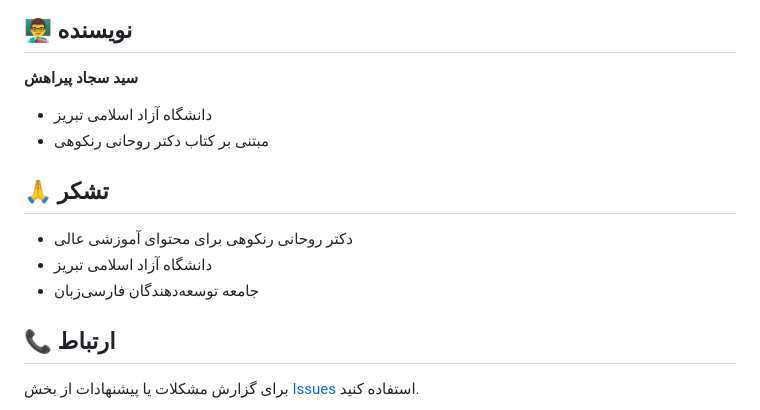
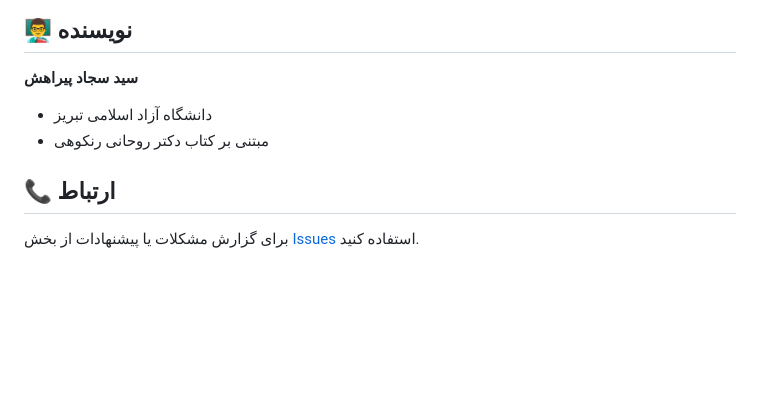
Before and after one commit to s-pirahesh/db-design-course, a Markdown page: README.md, the part around the change. Drawn GitHub-style; blank space fills up the shorter version.

Commit message:
init repository

```diff
--- a/README.md
+++ b/README.md
@@ -195,12 +195,6 @@ db-design-course/
 - دانشگاه آزاد اسلامی تبریز
 - مبتنی بر کتاب دکتر روحانی رنکوهی
 
-## 🙏 تشکر
-
-- دکتر روحانی رنکوهی برای محتوای آموزشی عالی
-- دانشگاه آزاد اسلامی تبریز
-- جامعه توسعه‌دهندگان فارسی‌زبان
-
 ## 📞 ارتباط
 
 برای گزارش مشکلات یا پیشنهادات از بخش [Issues](https://github.com/YOUR_USERNAME/db-design-course/issues) استفاده کنید.
```
